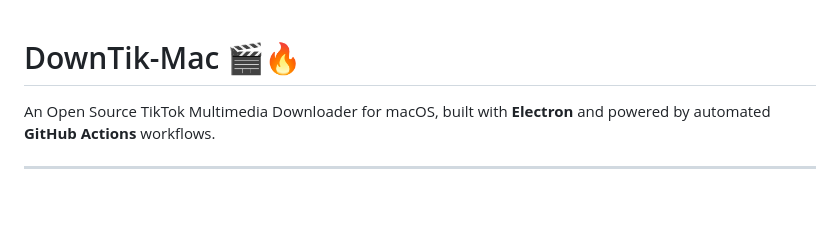
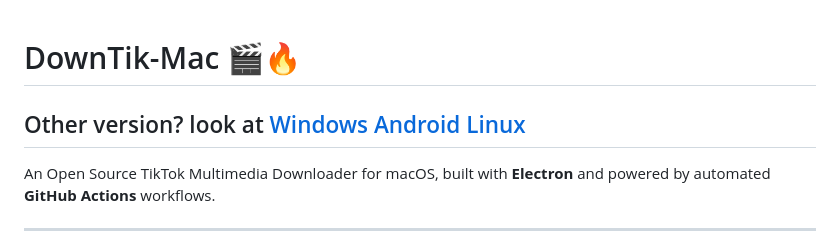
Before and after one commit to antoneeh10/DownTik-Mac, a Markdown page: README.md, the part around the change. Rendered like a GitHub page; blank space fills up the shorter version.

```diff
--- a/README.md
+++ b/README.md
@@ -1,5 +1,11 @@
 # DownTik-Mac 🎬🔥
 
+Other version?
+look at
+[Windows](https://github.com/antoneeh10/DownTik-Windows)
+[Android](https://github.com/antoneeh10/DownTik-Android)
+[Linux](https://github.com/antoneeh10/DownTik-Linux)
+-----
 An Open Source TikTok Multimedia Downloader for macOS, built with **Electron** and powered by automated **GitHub Actions** workflows.
 
 ---
```
